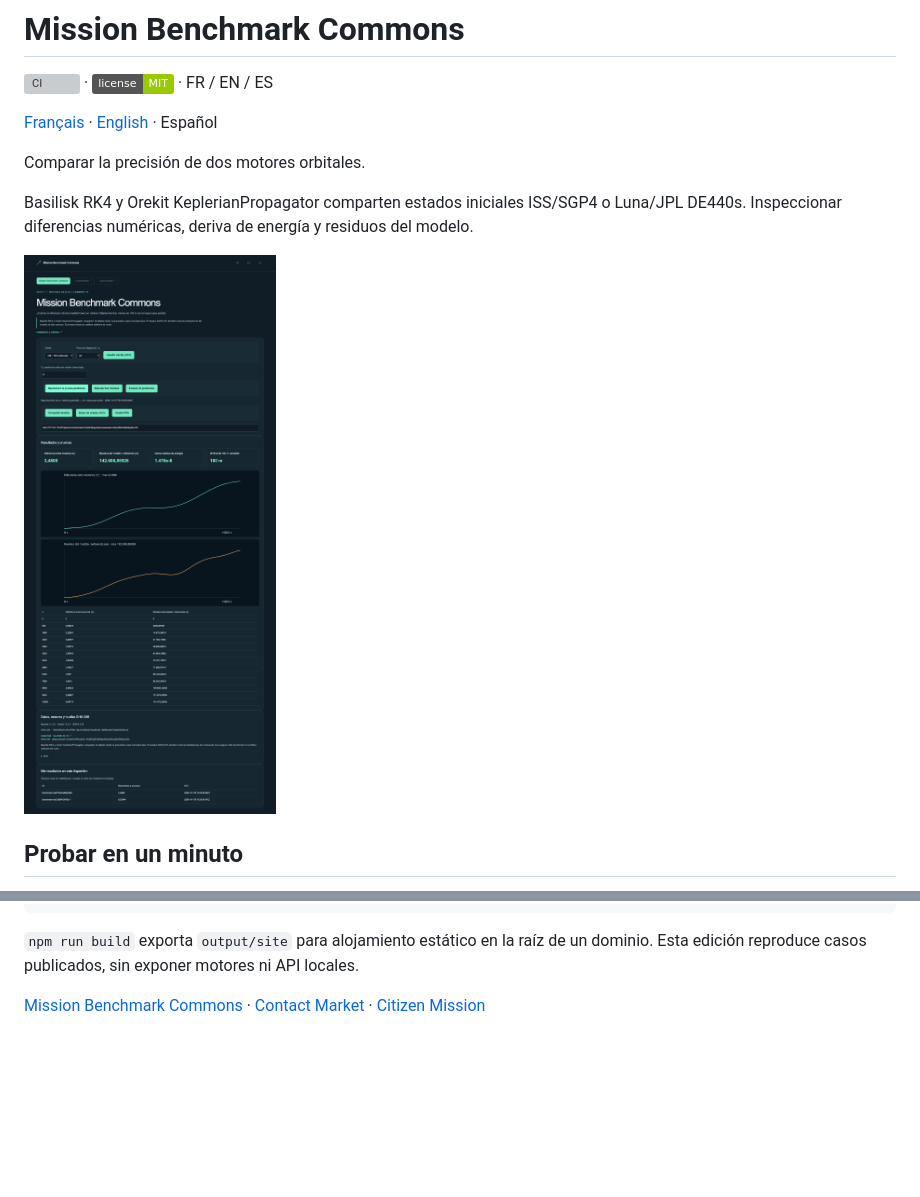
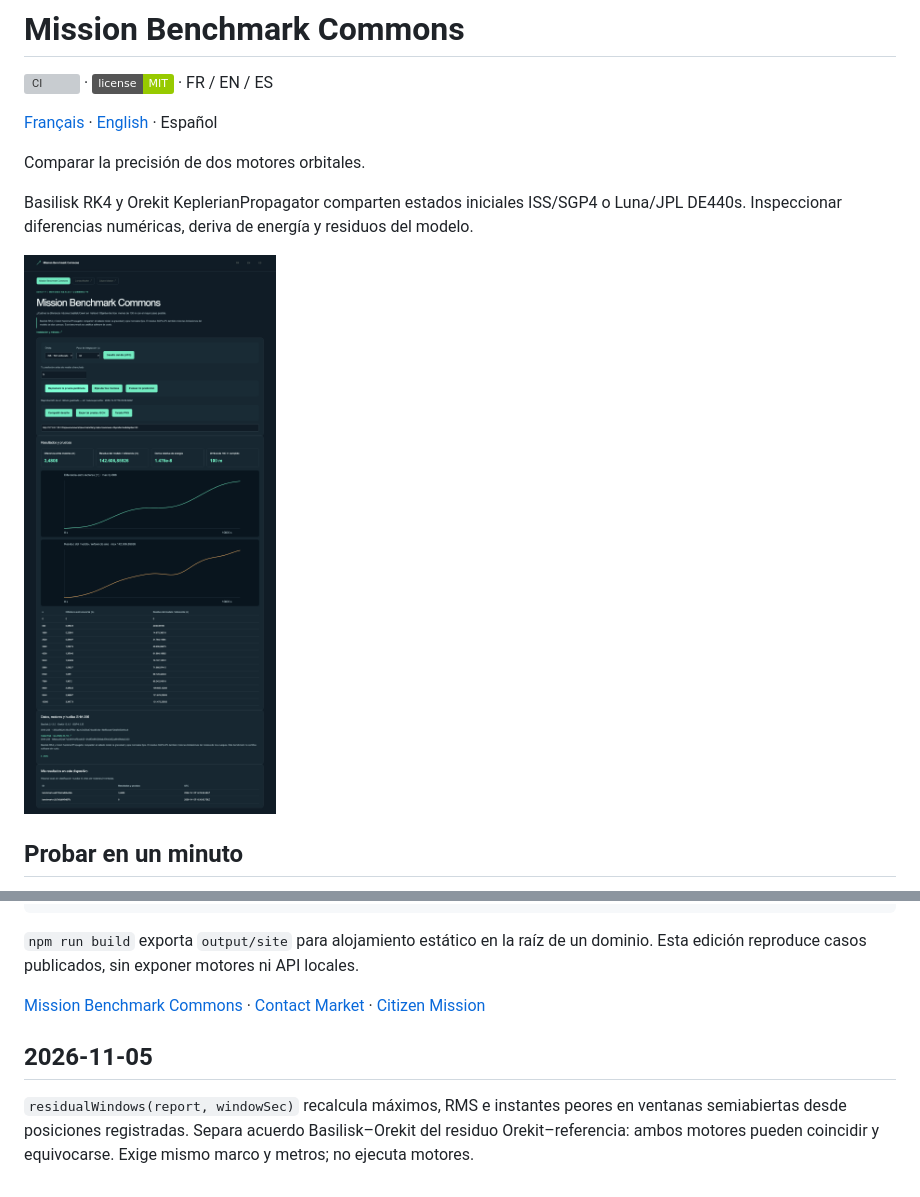
Before and after one commit to gbesse/mission-benchmark-commons, a Markdown page: README.es.md, 2 parts joined by grey strips. GitHub-like rendering; pictures changed too: docs/mission-benchmark-commons-es.png; badges without logos; blank space fills up the shorter version; grey boxes are pictures that could not be loaded.

```diff
--- a/README.es.md
+++ b/README.es.md
@@ -60,3 +60,7 @@ npm run format:check
 `npm run build` exporta `output/site` para alojamiento estático en la raíz de un dominio. Esta edición reproduce casos publicados, sin exponer motores ni API locales.
 
 [Mission Benchmark Commons](https://github.com/gbesse/mission-benchmark-commons) · [Contact Market](https://github.com/gbesse/contact-market) · [Citizen Mission](https://github.com/gbesse/citizen-mission)
+
+## 2026-11-05
+
+`residualWindows(report, windowSec)` recalcula máximos, RMS e instantes peores en ventanas semiabiertas desde posiciones registradas. Separa acuerdo Basilisk–Orekit del residuo Orekit–referencia: ambos motores pueden coincidir y equivocarse. Exige mismo marco y metros; no ejecuta motores.
```
Also changed, not shown: README.en.md (+4 -0 lines), README.md (+4 -0 lines), docs/mission-benchmark-commons-en.png, docs/mission-benchmark-commons-fr.png, 5 other files.
